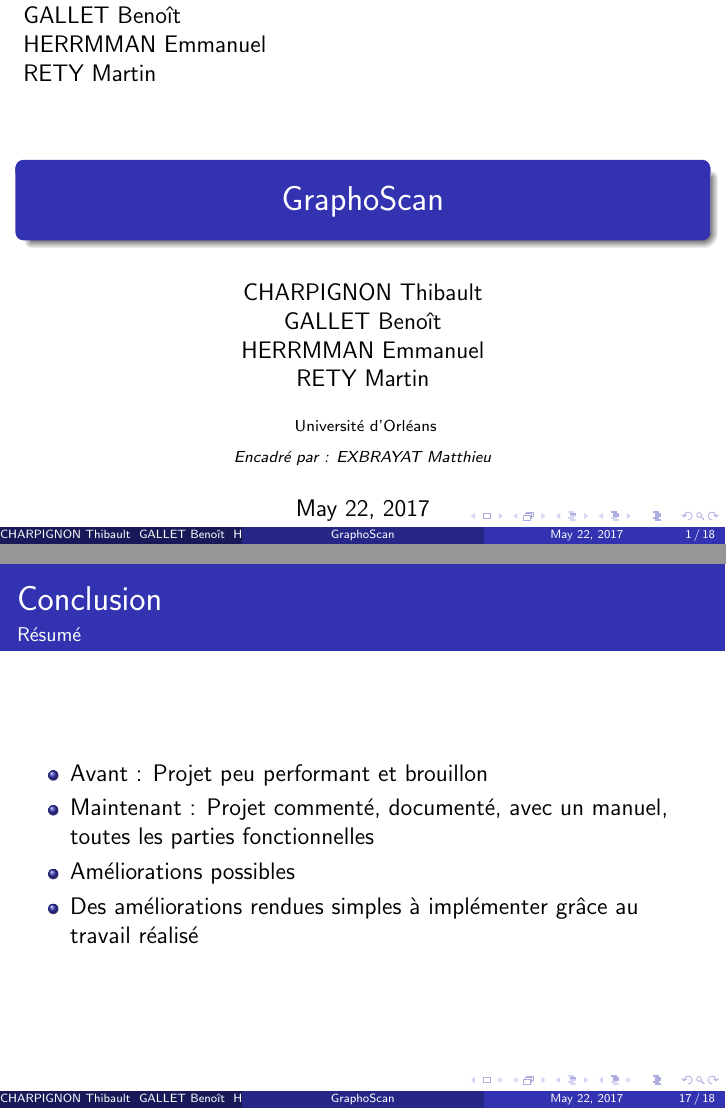
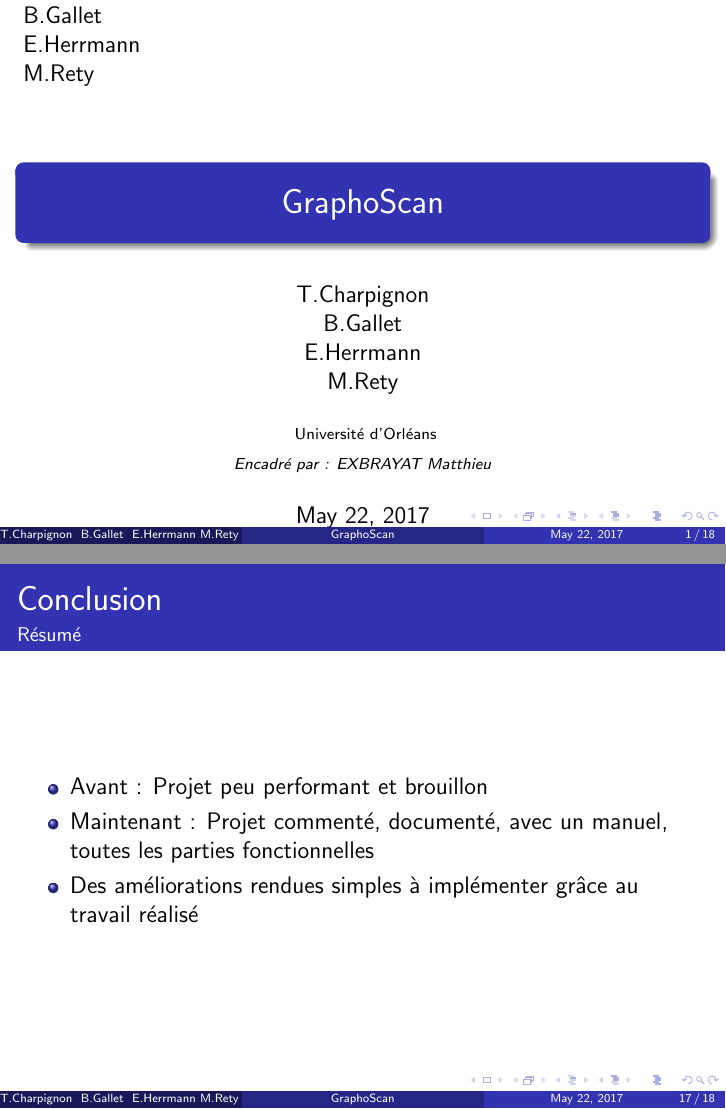
Before and after one commit to emmanuel-h/GraphoScan, LaTeX slides (Presentation/pres_ter.tex): pages 1 and 17 of 18, joined at a grey line. Compiled offline with pdfLaTeX.

Commit message:
correction slides

```diff
--- a/Presentation/pres_ter.tex
+++ b/Presentation/pres_ter.tex
@@ -6,7 +6,7 @@
 \usepackage{amsfonts}
 \usepackage{amssymb}
 \usepackage{graphicx}
-\author{CHARPIGNON Thibault \\ GALLET Benoît \\ HERRMMAN Emmanuel \\ RETY Martin \\}
+\author{T.Charpignon \\ B.Gallet \\ E.Herrmann \\M.Rety\\}
 \title{GraphoScan}
 \institute{ Université d'Orléans \\ \medskip \textit{Encadré par : EXBRAYAT Matthieu} }
 
@@ -209,7 +209,6 @@ Science de l'étude des écritures manuscrites anciennes
 \begin{itemize}
 \item Avant : Projet peu performant et brouillon
 \item Maintenant : Projet commenté, documenté, avec un manuel, toutes les parties fonctionnelles
-\item Améliorations possibles
 \item Des améliorations rendues simples à implémenter grâce au travail réalisé
 \end{itemize}
 \end{frame}
```
